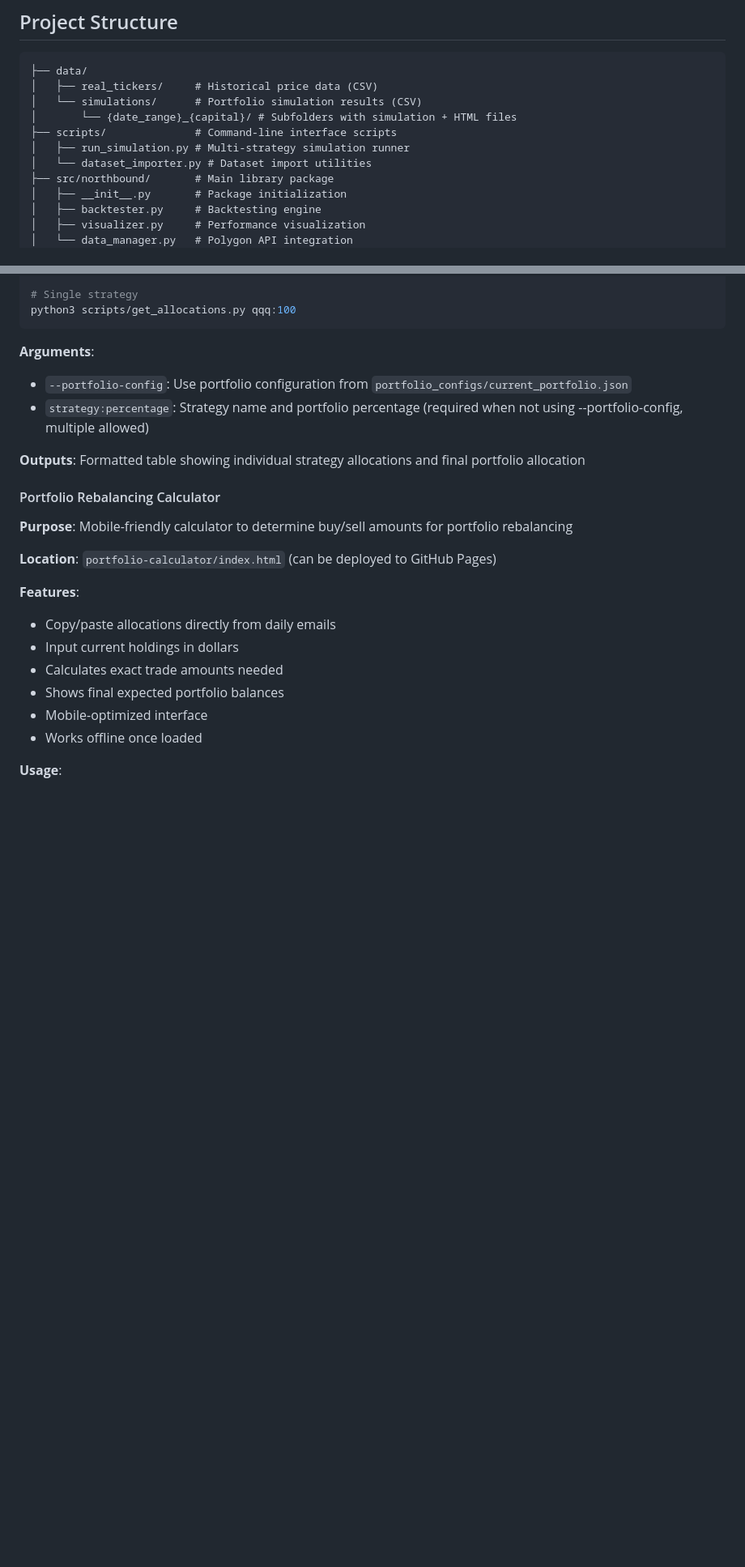
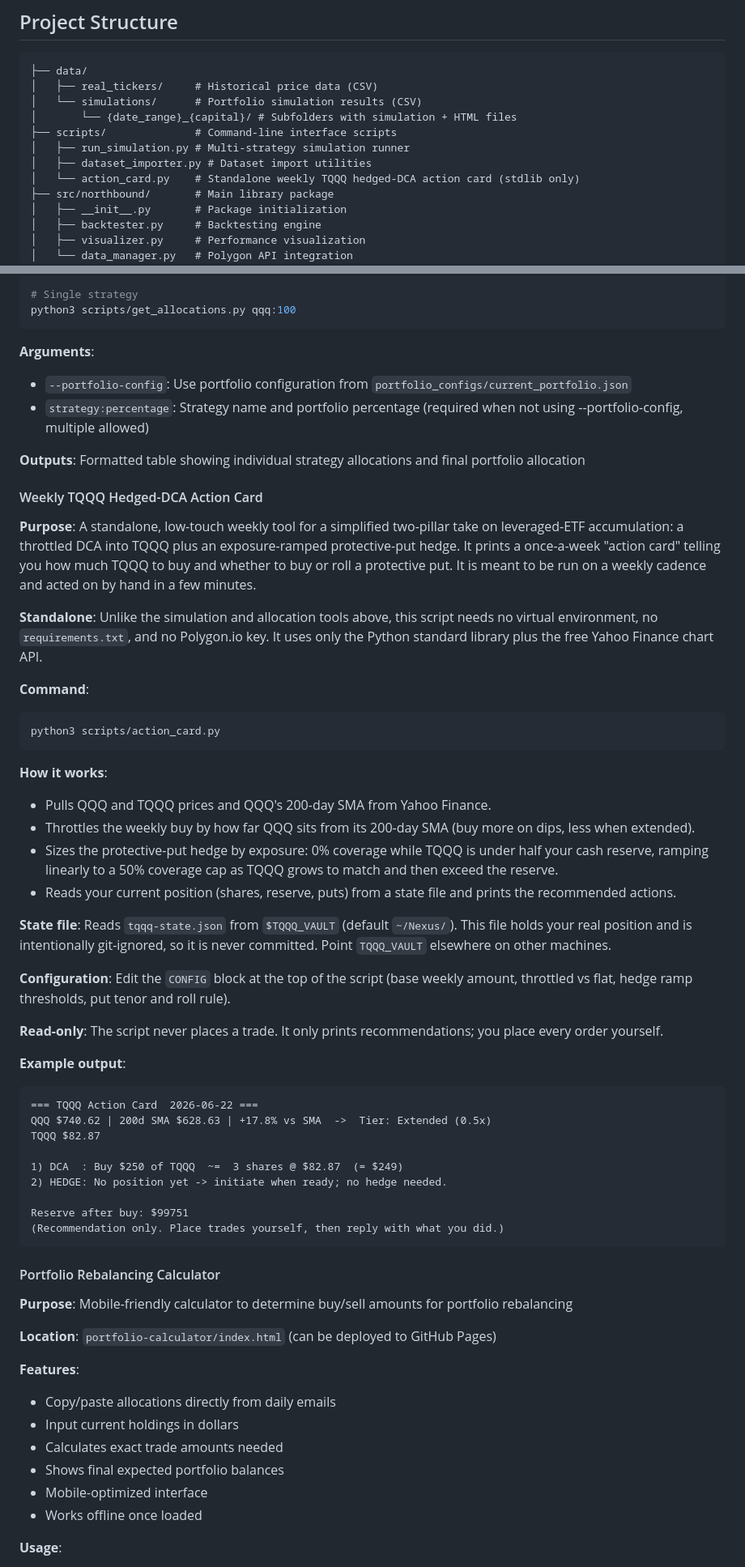
Before and after one commit to macdude95/Northbound, a Markdown page: README.md, 2 parts joined by grey strips. Shown at 81% size. Rendered like a GitHub page; blank space fills up the shorter version.

Commit message:
Document the TQQQ hedged-DCA action card in the README
Add a Usage subsection and structure-tree entry for scripts/action_card.py: standalone stdlib tool, no venv or Polygon key, exposure-ramped hedge, reads a git-ignored state file, recommendation-only.

````diff
--- a/README.md
+++ b/README.md
@@ -39,7 +39,8 @@ POLYGON_API_KEY=your_api_key_here
 │       └── {date_range}_{capital}/ # Subfolders with simulation + HTML files
 ├── scripts/              # Command-line interface scripts
 │   ├── run_simulation.py # Multi-strategy simulation runner
-│   └── dataset_importer.py # Dataset import utilities
+│   ├── dataset_importer.py # Dataset import utilities
+│   └── action_card.py    # Standalone weekly TQQQ hedged-DCA action card (stdlib only)
 ├── src/northbound/       # Main library package
 │   ├── __init__.py       # Package initialization
 │   ├── backtester.py     # Backtesting engine
@@ -113,6 +114,45 @@ python3 scripts/get_allocations.py qqq:100
 - `strategy:percentage`: Strategy name and portfolio percentage (required when not using --portfolio-config, multiple allowed)
 
 **Outputs**: Formatted table showing individual strategy allocations and final portfolio allocation
+
+#### Weekly TQQQ Hedged-DCA Action Card
+
+**Purpose**: A standalone, low-touch weekly tool for a simplified two-pillar take on leveraged-ETF accumulation: a throttled DCA into TQQQ plus an exposure-ramped protective-put hedge. It prints a once-a-week "action card" telling you how much TQQQ to buy and whether to buy or roll a protective put. It is meant to be run on a weekly cadence and acted on by hand in a few minutes.
+
+**Standalone**: Unlike the simulation and allocation tools above, this script needs no virtual environment, no `requirements.txt`, and no Polygon.io key. It uses only the Python standard library plus the free Yahoo Finance chart API.
+
+**Command**:
+
+```bash
+python3 scripts/action_card.py
+```
+
+**How it works**:
+
+- Pulls QQQ and TQQQ prices and QQQ's 200-day SMA from Yahoo Finance.
+- Throttles the weekly buy by how far QQQ sits from its 200-day SMA (buy more on dips, less when extended).
+- Sizes the protective-put hedge by exposure: 0% coverage while TQQQ is under half your cash reserve, ramping linearly to a 50% coverage cap as TQQQ grows to match and then exceed the reserve.
+- Reads your current position (shares, reserve, puts) from a state file and prints the recommended actions.
+
+**State file**: Reads `tqqq-state.json` from `$TQQQ_VAULT` (default `~/Nexus/`). This file holds your real position and is intentionally git-ignored, so it is never committed. Point `TQQQ_VAULT` elsewhere on other machines.
+
+**Configuration**: Edit the `CONFIG` block at the top of the script (base weekly amount, throttled vs flat, hedge ramp thresholds, put tenor and roll rule).
+
+**Read-only**: The script never places a trade. It only prints recommendations; you place every order yourself.
+
+**Example output**:
+
+```
+=== TQQQ Action Card  2026-06-22 ===
+QQQ $740.62 | 200d SMA $628.63 | +17.8% vs SMA  ->  Tier: Extended (0.5x)
+TQQQ $82.87
+
+1) DCA  : Buy $250 of TQQQ  ~=  3 shares @ $82.87  (= $249)
+2) HEDGE: No position yet -> initiate when ready; no hedge needed.
+
+Reserve after buy: $99751
+(Recommendation only. Place trades yourself, then reply with what you did.)
+```
 
 #### Portfolio Rebalancing Calculator
 
````
